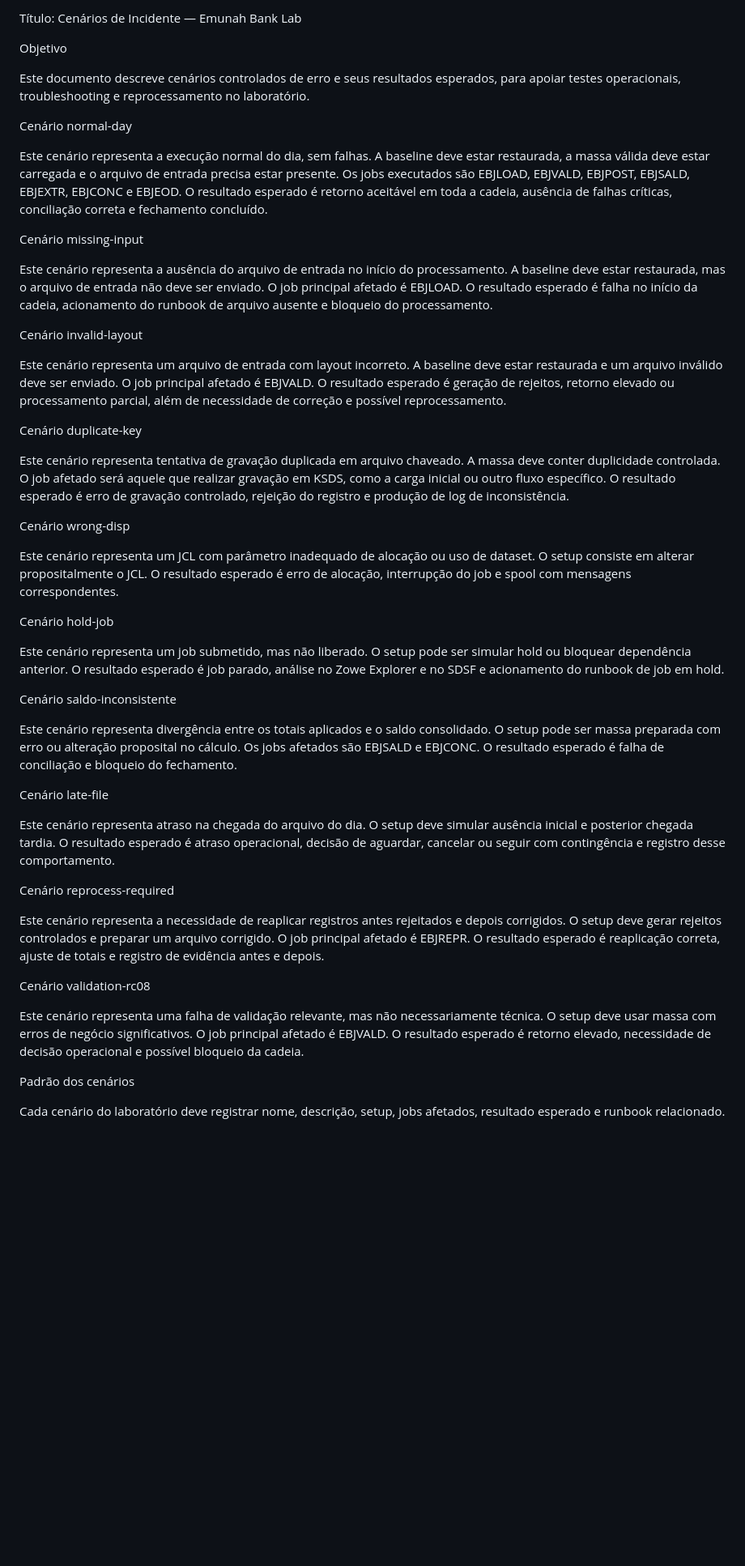
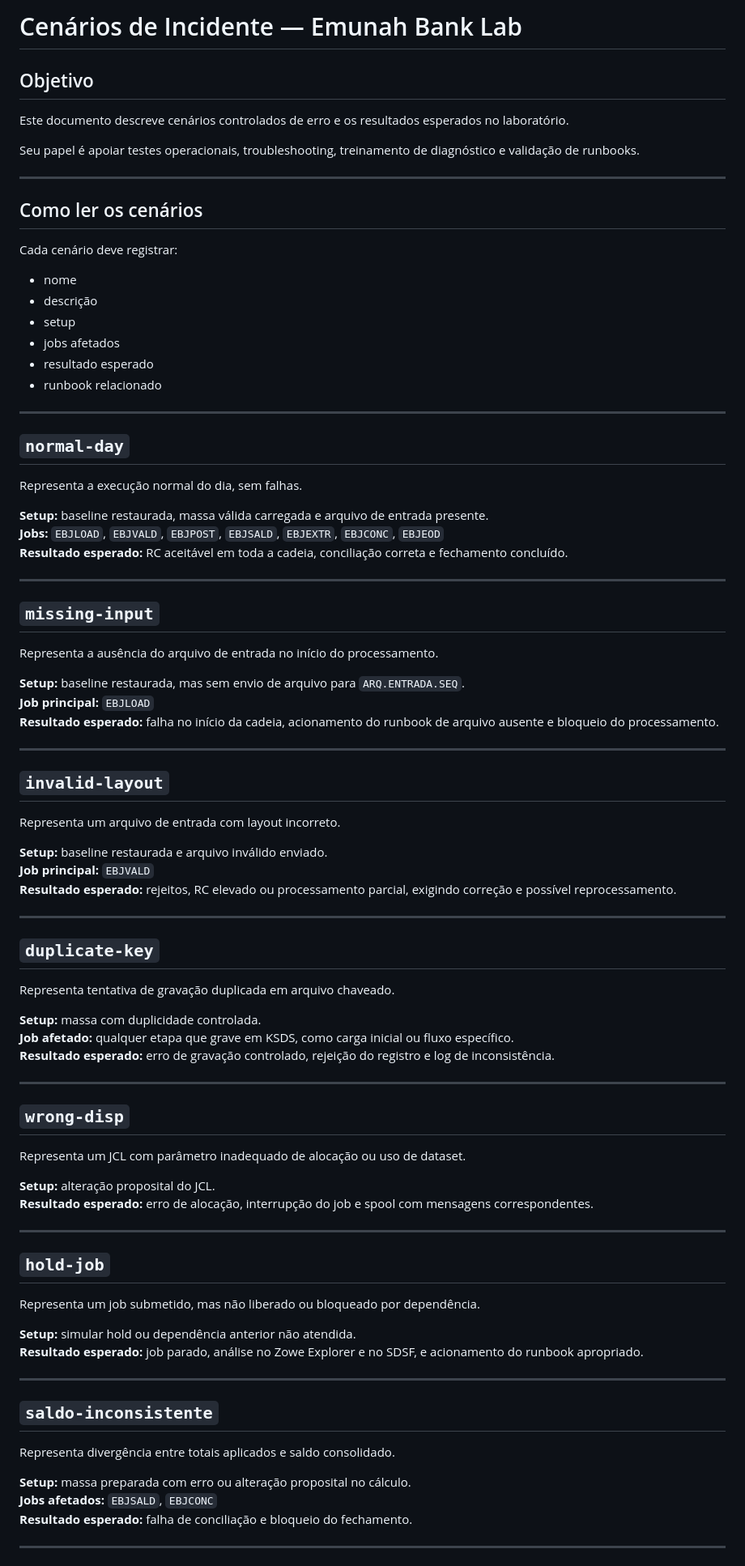
Before and after one commit to eliellmiranda/EMUNAH-BANK-LAB, a Markdown page: docs/07-cenarios-incidente.md, the part around one of its changes. Shown at 81% size. Rendered like a GitHub page; blank space fills up the shorter version.

```diff
--- a/docs/07-cenarios-incidente.md
+++ b/docs/07-cenarios-incidente.md
@@ -1,49 +1,91 @@
-Título: Cenários de Incidente — Emunah Bank Lab
+# Cenários de Incidente — Emunah Bank Lab
 
-Objetivo
+## Objetivo
 
-Este documento descreve cenários controlados de erro e seus resultados esperados, para apoiar testes operacionais, troubleshooting e reprocessamento no laboratório.
+Este documento descreve cenários controlados de erro e os resultados esperados no laboratório.
 
-Cenário normal-day
+Seu papel é apoiar testes operacionais, troubleshooting, treinamento de diagnóstico e validação de runbooks.
 
-Este cenário representa a execução normal do dia, sem falhas. A baseline deve estar restaurada, a massa válida deve estar carregada e o arquivo de entrada precisa estar presente. Os jobs executados são EBJLOAD, EBJVALD, EBJPOST, EBJSALD, EBJEXTR, EBJCONC e EBJEOD. O resultado esperado é retorno aceitável em toda a cadeia, ausência de falhas críticas, conciliação correta e fechamento concluído.
+---
 
-Cenário missing-input
+## Como ler os cenários
 
-Este cenário representa a ausência do arquivo de entrada no início do processamento. A baseline deve estar restaurada, mas o arquivo de entrada não deve ser enviado. O job principal afetado é EBJLOAD. O resultado esperado é falha no início da cadeia, acionamento do runbook de arquivo ausente e bloqueio do processamento.
+Cada cenário deve registrar:
 
-Cenário invalid-layout
+- nome
+- descrição
+- setup
+- jobs afetados
+- resultado esperado
+- runbook relacionado
 
-Este cenário representa um arquivo de entrada com layout incorreto. A baseline deve estar restaurada e um arquivo inválido deve ser enviado. O job principal afetado é EBJVALD. O resultado esperado é geração de rejeitos, retorno elevado ou processamento parcial, além de necessidade de correção e possível reprocessamento.
+---
 
-Cenário duplicate-key
+## `normal-day`
 
-Este cenário representa tentativa de gravação duplicada em arquivo chaveado. A massa deve conter duplicidade controlada. O job afetado será aquele que realizar gravação em KSDS, como a carga inicial ou outro fluxo específico. O resultado esperado é erro de gravação controlado, rejeição do registro e produção de log de inconsistência.
+Representa a execução normal do dia, sem falhas.
 
-Cenário wrong-disp
+**Setup:** baseline restaurada, massa válida carregada e arquivo de entrada presente.
+**Jobs:** `EBJLOAD`, `EBJVALD`, `EBJPOST`, `EBJSALD`, `EBJEXTR`, `EBJCONC`, `EBJEOD`
+**Resultado esperado:** RC aceitável em toda a cadeia, conciliação correta e fechamento concluído.
 
-Este cenário representa um JCL com parâmetro inadequado de alocação ou uso de dataset. O setup consiste em alterar propositalmente o JCL. O resultado esperado é erro de alocação, interrupção do job e spool com mensagens correspondentes.
+---
 
-Cenário hold-job
+## `missing-input`
 
-Este cenário representa um job submetido, mas não liberado. O setup pode ser simular hold ou bloquear dependência anterior. O resultado esperado é job parado, análise no Zowe Explorer e no SDSF e acionamento do runbook de job em hold.
+Representa a ausência do arquivo de entrada no início do processamento.
 
-Cenário saldo-inconsistente
+**Setup:** baseline restaurada, mas sem envio de arquivo para `ARQ.ENTRADA.SEQ`.
+**Job principal:** `EBJLOAD`
+**Resultado esperado:** falha no início da cadeia, acionamento do runbook de arquivo ausente e bloqueio do processamento.
 
-Este cenário representa divergência entre os totais aplicados e o saldo consolidado. O setup pode ser massa preparada com erro ou alteração proposital no cálculo. Os jobs afetados são EBJSALD e EBJCONC. O resultado esperado é falha de conciliação e bloqueio do fechamento.
+---
 
-Cenário late-file
+## `invalid-layout`
 
-Este cenário representa atraso na chegada do arquivo do dia. O setup deve simular ausência inicial e posterior chegada tardia. O resultado esperado é atraso operacional, decisão de aguardar, cancelar ou seguir com contingência e registro desse comportamento.
+Representa um arquivo de entrada com layout incorreto.
 
-Cenário reprocess-required
+**Setup:** baseline restaurada e arquivo inválido enviado.
+**Job principal:** `EBJVALD`
+**Resultado esperado:** rejeitos, RC elevado ou processamento parcial, exigindo correção e possível reprocessamento.
 
-Este cenário representa a necessidade de reaplicar registros antes rejeitados e depois corrigidos. O setup deve gerar rejeitos controlados e preparar um arquivo corrigido. O job principal afetado é EBJREPR. O resultado esperado é reaplicação correta, ajuste de totais e registro de evidência antes e depois.
+---
 
-Cenário validation-rc08
+## `duplicate-key`
 
-Este cenário representa uma falha de validação relevante, mas não necessariamente técnica. O setup deve usar massa com erros de negócio significativos. O job principal afetado é EBJVALD. O resultado esperado é retorno elevado, necessidade de decisão operacional e possível bloqueio da cadeia.
+Representa tentativa de gravação duplicada em arquivo chaveado.
 
-Padrão dos cenários
+**Setup:** massa com duplicidade controlada.
+**Job afetado:** qualquer etapa que grave em KSDS, como carga inicial ou fluxo específico.
+**Resultado esperado:** erro de gravação controlado, rejeição do registro e log de inconsistência.
 
-Cada cenário do laboratório deve registrar nome, descrição, setup, jobs afetados, resultado esperado e runbook relacionado.
+---
+
+## `wrong-disp`
+
+Representa um JCL com parâmetro inadequado de alocação ou uso de dataset.
+
+**Setup:** alteração proposital do JCL.
+**Resultado esperado:** erro de alocação, interrupção do job e spool com mensagens correspondentes.
+
+---
+
+## `hold-job`
+
+Representa um job submetido, mas não liberado ou bloqueado por dependência.
+
+**Setup:** simular hold ou dependência anterior não atendida.
+**Resultado esperado:** job parado, análise no Zowe Explorer e no SDSF, e acionamento do runbook apropriado.
+
+---
+
+## `saldo-inconsistente`
+
+Representa divergência entre totais aplicados e saldo consolidado.
+
+**Setup:** massa preparada com erro ou alteração proposital no cálculo.
+**Jobs afetados:** `EBJSALD`, `EBJCONC`
+**Resultado esperado:** falha de conciliação e bloqueio do fechamento.
+
+---
+
```
Also changed, not shown: other parts of docs/07-cenarios-incidente.md (+32 -0 lines).
